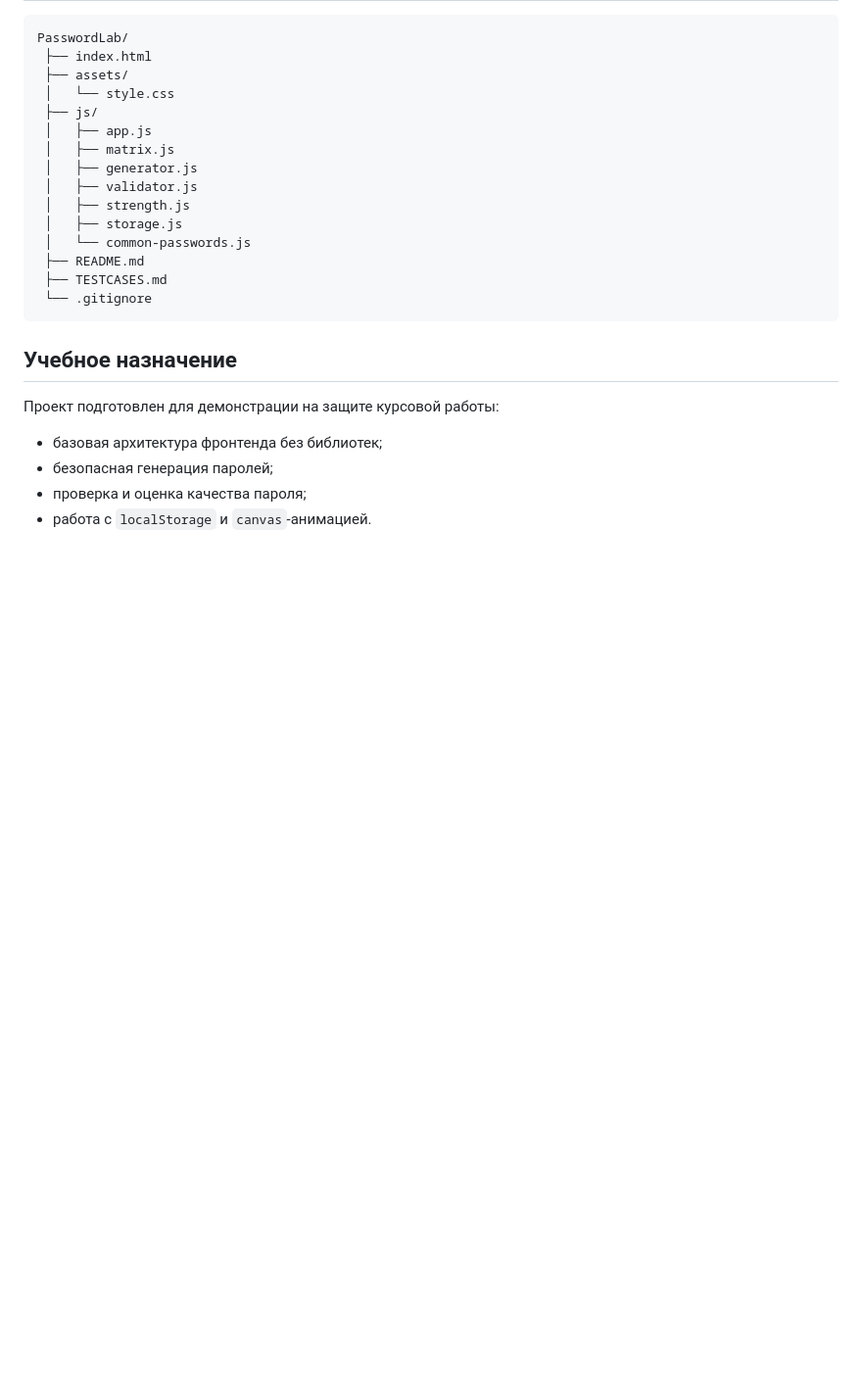
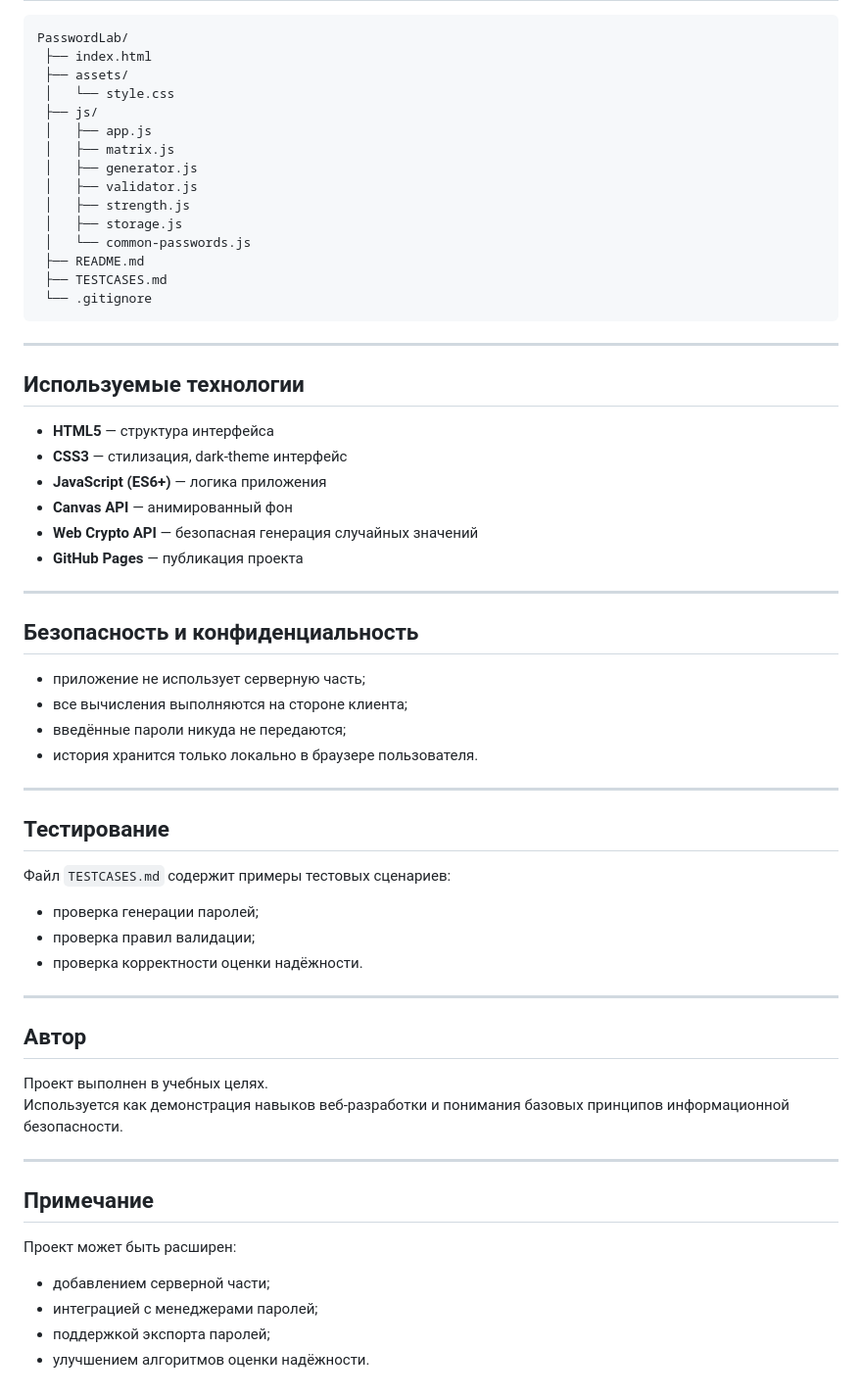
Before and after one commit to pepolichka/PasswordLab, a Markdown page: README.md, the part around one of its changes. Shown at 98% size. Rendered like a GitHub page; blank space fills up the shorter version.

````diff
--- a/README.md
+++ b/README.md
@@ -94,11 +82,48 @@ PasswordLab/
  └── .gitignore
 ```
 
-## Учебное назначение
+---
 
-Проект подготовлен для демонстрации на защите курсовой работы:
+##  Используемые технологии
 
-- базовая архитектура фронтенда без библиотек;
-- безопасная генерация паролей;
-- проверка и оценка качества пароля;
-- работа с `localStorage` и `canvas`-анимацией.
+- **HTML5** — структура интерфейса
+- **CSS3** — стилизация, dark-theme интерфейс
+- **JavaScript (ES6+)** — логика приложения
+- **Canvas API** — анимированный фон
+- **Web Crypto API** — безопасная генерация случайных значений
+- **GitHub Pages** — публикация проекта
+
+---
+
+##  Безопасность и конфиденциальность
+
+- приложение не использует серверную часть;
+- все вычисления выполняются на стороне клиента;
+- введённые пароли никуда не передаются;
+- история хранится только локально в браузере пользователя.
+
+---
+
+##  Тестирование
+
+Файл `TESTCASES.md` содержит примеры тестовых сценариев:
+- проверка генерации паролей;
+- проверка правил валидации;
+- проверка корректности оценки надёжности.
+
+---
+
+##  Автор
+
+Проект выполнен в учебных целях.
+Используется как демонстрация навыков веб-разработки и понимания базовых принципов информационной безопасности.
+
+---
+
+##  Примечание
+
+Проект может быть расширен:
+- добавлением серверной части;
+- интеграцией с менеджерами паролей;
+- поддержкой экспорта паролей;
+- улучшением алгоритмов оценки надёжности.
````
Also changed, not shown: other parts of README.md (+47 -59 lines).
